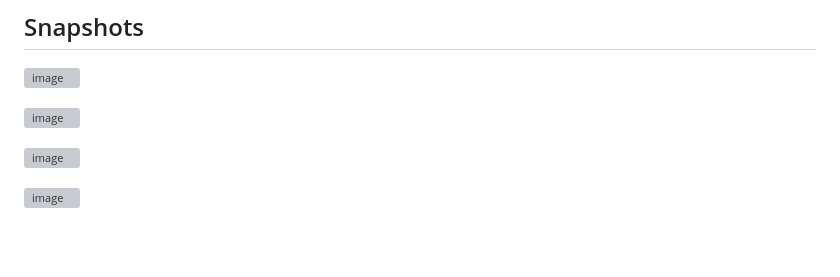
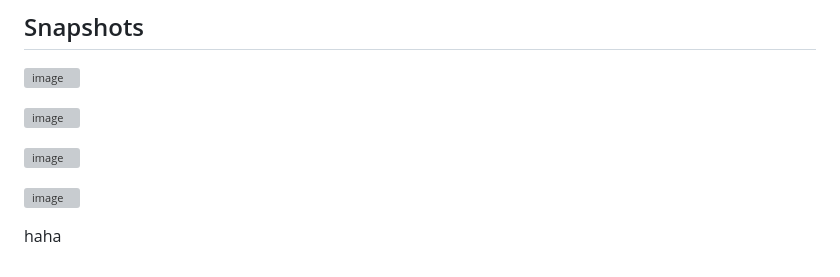
Before and after one commit to lockeddevnone/RemRem_Mobile, a Markdown page: README.md, the part around the change. Drawn GitHub-style; blank space fills up the shorter version; grey boxes are pictures that could not be loaded.

```diff
--- a/README.md
+++ b/README.md
@@ -214,3 +214,5 @@ Please ensure that you are running these commands from the root of the RustDesk
 ![image](https://user-images.githubusercontent.com/71636191/113112857-3fbd5d80-923c-11eb-9836-768325faf906.png)
 
 ![image](https://user-images.githubusercontent.com/71636191/135385039-38fdbd72-379a-422d-b97f-33df71fb1cec.png)
+
+haha
```
